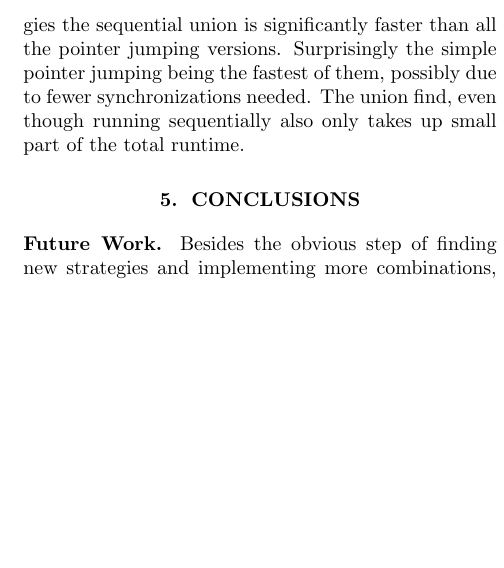
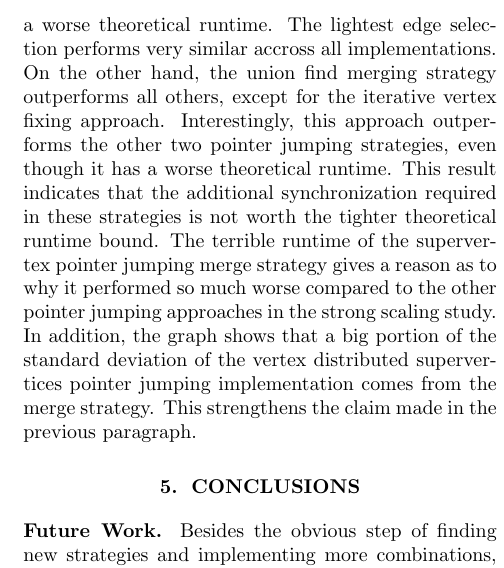
Before and after one commit to ansamuel/parallel-boruvka-project-report, a LaTeX paper (report/report.tex): part of one column of page 7 of 8, cut at the place of the change, the shorter picture padded with empty space. Compiled offline with pdfLaTeX.

Commit message:
Improve and expand detailed runtime analysis

```diff
--- a/report/report.tex
+++ b/report/report.tex
@@ -581,4 +575,0 @@ result in much benefit for the lightest edge selection. This is probably because
-component end up being spread over different computation units. For the different merging strategies the sequential
-union is significantly faster than all the pointer jumping versions. Surprisingly the simple pointer jumping being the
-fastest of them, possibly due to fewer synchronizations needed. The union find, even though running sequentially also
-only takes up small part of the total runtime.
@@ -585,3 +582,12 @@ only takes up small part of the total runtime.
+process one after the other, giving us a worse theoretical runtime. The lightest edge selection performs very similar
+accross all implementations. On the other hand, the union find merging strategy outperforms all others, except for the
+iterative vertex fixing approach. Interestingly, this approach outperforms the other two pointer jumping strategies,
+even though it has a worse theoretical runtime. This result indicates that the additional synchronization required in
+these strategies is not worth the tighter theoretical runtime bound. The terrible runtime of the supervertex pointer
+jumping merge strategy gives a reason as to why it performed so much worse compared to the other pointer jumping
+approaches in the strong scaling study. In addition, the graph shows that a big portion of the standard deviation of the
+vertex distributed supervertices pointer jumping implementation comes from the merge strategy. This strengthens the
+claim made in the previous paragraph.
 
 \section{Conclusions}
 % Here you need to summarize what you did and why this is
```
Also changed, not shown: report/report.tex (17 more changed lines).
